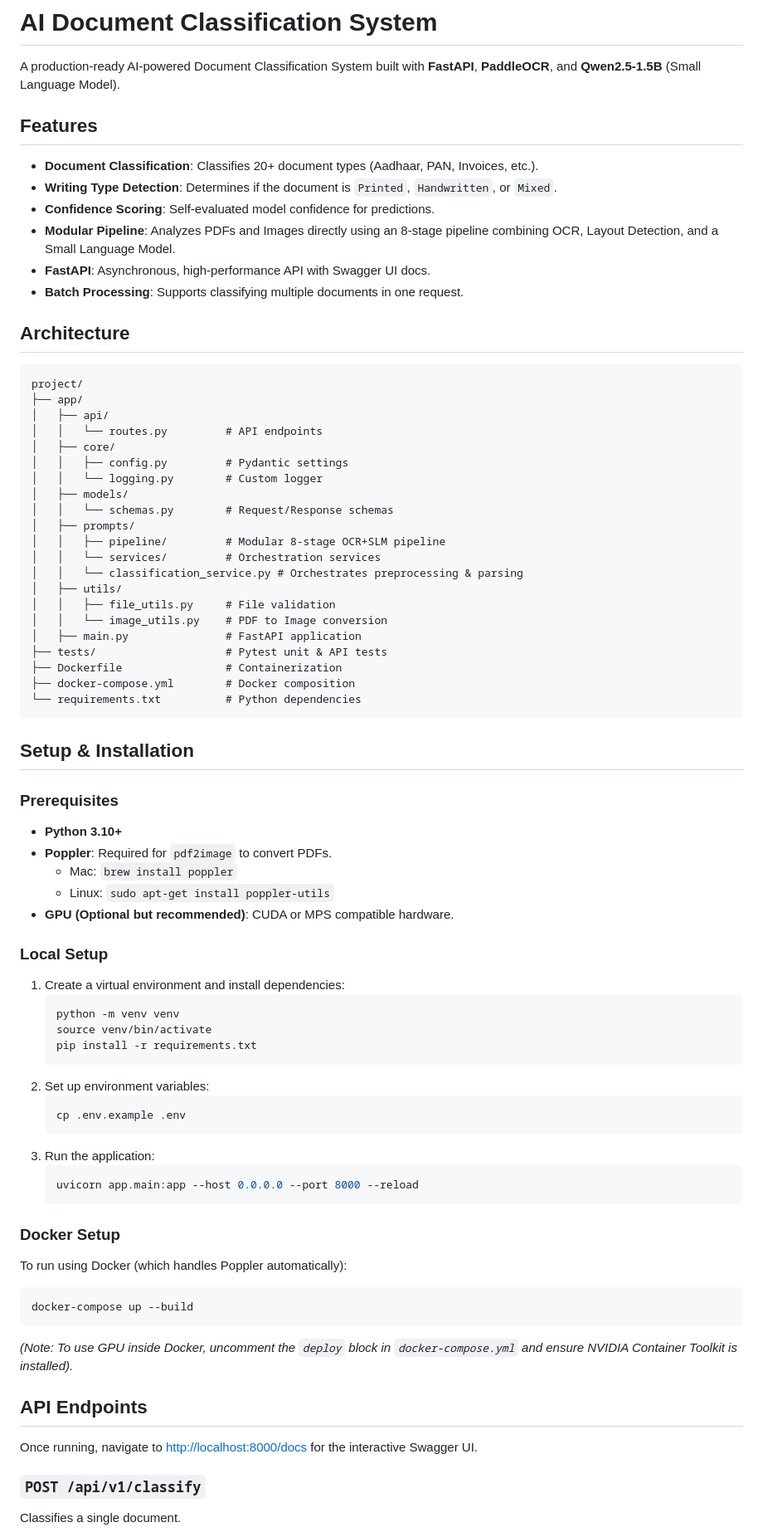
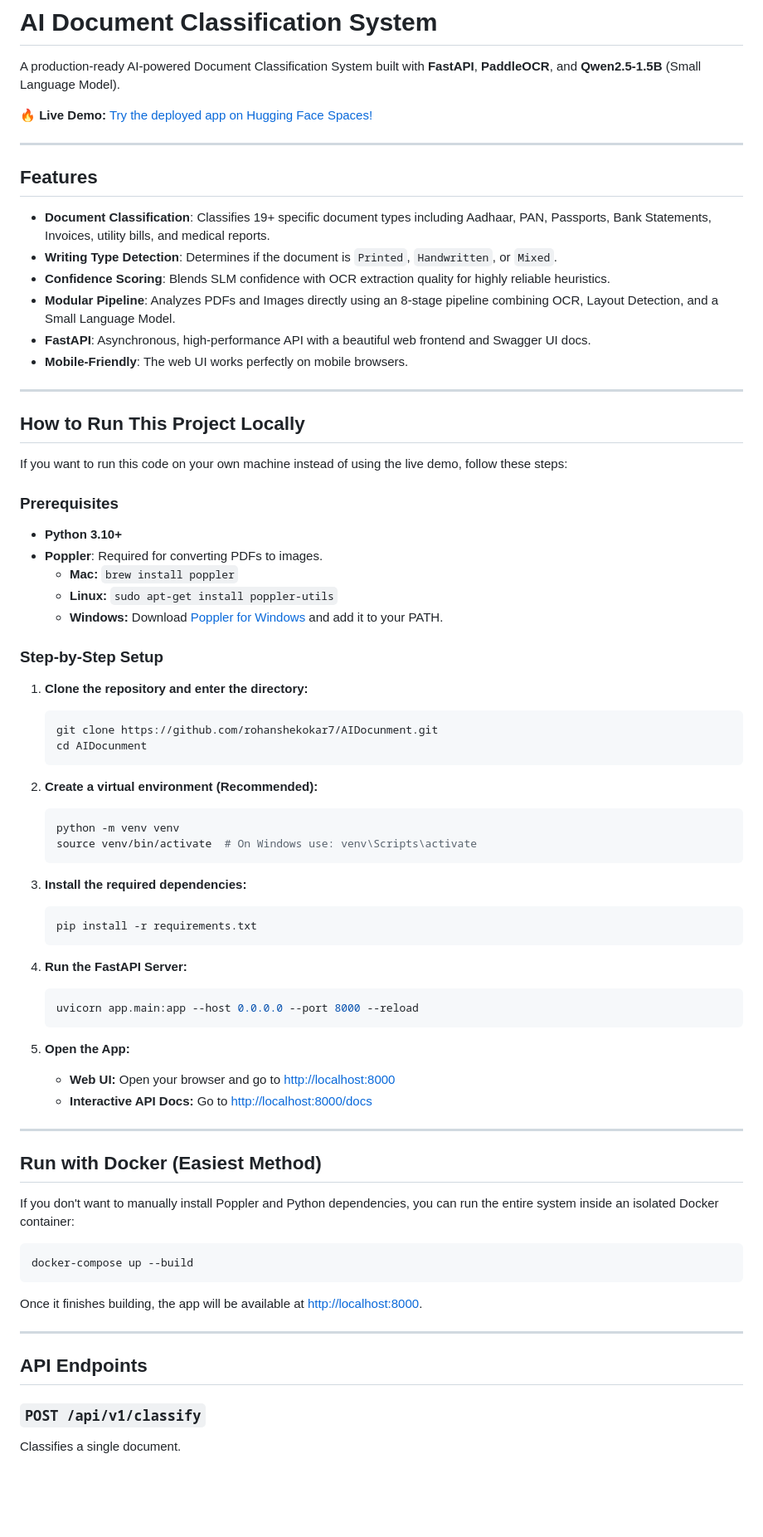
Before and after one commit to rohanshekokar7/AIDocunment, a Markdown page: README.md, the part around one of its changes. Shown at 83% size. GitHub-like rendering; blank space fills up the shorter version.

Commit message:
Update README with clear local setup instructions and Hugging Face Live Demo link

````diff
--- a/README.md
+++ b/README.md
@@ -10,80 +10,75 @@ pinned: false
 
 A production-ready AI-powered Document Classification System built with **FastAPI**, **PaddleOCR**, and **Qwen2.5-1.5B** (Small Language Model).
 
+🔥 **Live Demo:** [Try the deployed app on Hugging Face Spaces!](https://huggingface.co/spaces/rohanshekokar/ai-document-classifier)
+
+---
+
 ## Features
 
-- **Document Classification**: Classifies 20+ document types (Aadhaar, PAN, Invoices, etc.).
+- **Document Classification**: Classifies 19+ specific document types including Aadhaar, PAN, Passports, Bank Statements, Invoices, utility bills, and medical reports.
 - **Writing Type Detection**: Determines if the document is `Printed`, `Handwritten`, or `Mixed`.
-- **Confidence Scoring**: Self-evaluated model confidence for predictions.
+- **Confidence Scoring**: Blends SLM confidence with OCR extraction quality for highly reliable heuristics.
 - **Modular Pipeline**: Analyzes PDFs and Images directly using an 8-stage pipeline combining OCR, Layout Detection, and a Small Language Model.
-- **FastAPI**: Asynchronous, high-performance API with Swagger UI docs.
-- **Batch Processing**: Supports classifying multiple documents in one request.
+- **FastAPI**: Asynchronous, high-performance API with a beautiful web frontend and Swagger UI docs.
+- **Mobile-Friendly**: The web UI works perfectly on mobile browsers.
 
-## Architecture
+---
 
-```text
-project/
-├── app/
-│   ├── api/
-│   │   └── routes.py         # API endpoints
-│   ├── core/
-│   │   ├── config.py         # Pydantic settings
-│   │   └── logging.py        # Custom logger
-│   ├── models/
-│   │   └── schemas.py        # Request/Response schemas
-│   ├── prompts/
-│   │   ├── pipeline/         # Modular 8-stage OCR+SLM pipeline
-│   │   └── services/         # Orchestration services
-│   │   └── classification_service.py # Orchestrates preprocessing & parsing
-│   ├── utils/
-│   │   ├── file_utils.py     # File validation
-│   │   └── image_utils.py    # PDF to Image conversion
-│   ├── main.py               # FastAPI application
-├── tests/                    # Pytest unit & API tests
-├── Dockerfile                # Containerization
-├── docker-compose.yml        # Docker composition
-└── requirements.txt          # Python dependencies
-```
+## How to Run This Project Locally
 
-## Setup & Installation
+If you want to run this code on your own machine instead of using the live demo, follow these steps:
 
 ### Prerequisites
 
 - **Python 3.10+**
-- **Poppler**: Required for `pdf2image` to convert PDFs.
-  - Mac: `brew install poppler`
-  - Linux: `sudo apt-get install poppler-utils`
-- **GPU (Optional but recommended)**: CUDA or MPS compatible hardware.
+- **Poppler**: Required for converting PDFs to images.
+  - **Mac:** `brew install poppler`
+  - **Linux:** `sudo apt-get install poppler-utils`
+  - **Windows:** Download [Poppler for Windows](https://github.com/oschwartz10612/poppler-windows/releases/) and add it to your PATH.
 
-### Local Setup
+### Step-by-Step Setup
 
-1. Create a virtual environment and install dependencies:
+1. **Clone the repository and enter the directory:**
+   ```bash
+   git clone https://github.com/rohanshekokar7/AIDocunment.git
+   cd AIDocunment
+   ```
+
+2. **Create a virtual environment (Recommended):**
    ```bash
    python -m venv venv
-   source venv/bin/activate
+   source venv/bin/activate  # On Windows use: venv\Scripts\activate
+   ```
+
+3. **Install the required dependencies:**
+   ```bash
    pip install -r requirements.txt
    ```
-2. Set up environment variables:
-   ```bash
-   cp .env.example .env
-   ```
-3. Run the application:
+
+4. **Run the FastAPI Server:**
    ```bash
    uvicorn app.main:app --host 0.0.0.0 --port 8000 --reload
    ```
 
-### Docker Setup
+5. **Open the App:**
+   - **Web UI:** Open your browser and go to [http://localhost:8000](http://localhost:8000)
+   - **Interactive API Docs:** Go to [http://localhost:8000/docs](http://localhost:8000/docs)
 
-To run using Docker (which handles Poppler automatically):
+---
+
+## Run with Docker (Easiest Method)
+
+If you don't want to manually install Poppler and Python dependencies, you can run the entire system inside an isolated Docker container:
 
 ```bash
 docker-compose up --build
 ```
-*(Note: To use GPU inside Docker, uncomment the `deploy` block in `docker-compose.yml` and ensure NVIDIA Container Toolkit is installed).*
+Once it finishes building, the app will be available at [http://localhost:8000](http://localhost:8000).
+
+---
 
 ## API Endpoints
-
-Once running, navigate to [http://localhost:8000/docs](http://localhost:8000/docs) for the interactive Swagger UI.
 
 ### `POST /api/v1/classify`
 Classifies a single document.
````
Also changed, not shown: other parts of README.md (+19 -4 lines).
